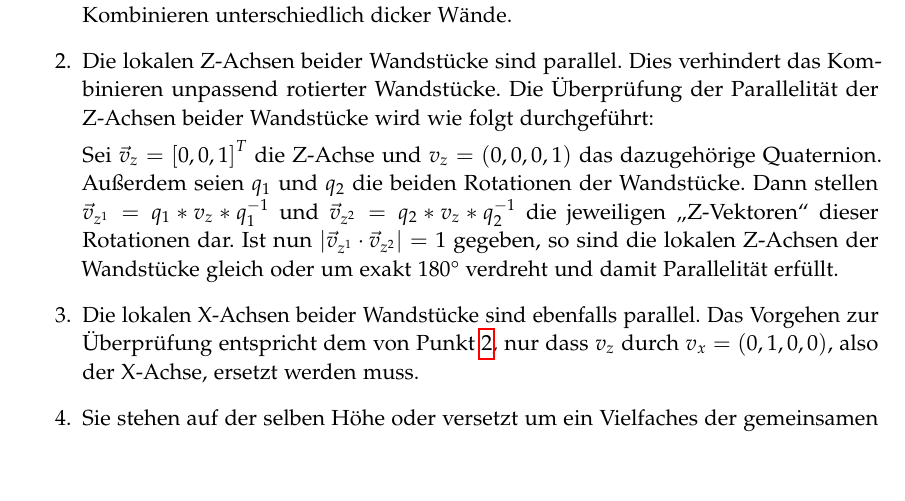
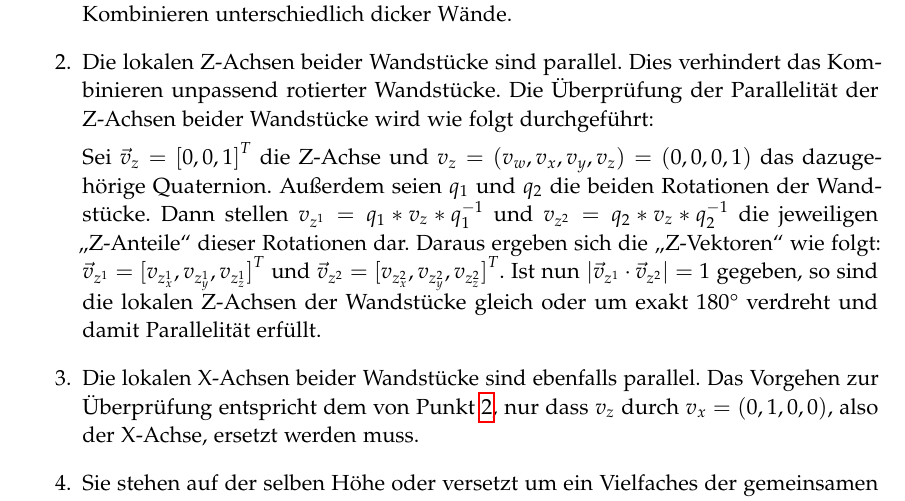
Before and after one commit to rossizero/masterarbeit, a LaTeX thesis (txt/main.tex, which reads txt/txt/realization.tex): part of page 26 of 33, cut so that both start at the same text, the shorter picture padded with empty space. Compiled offline with pdfLaTeX.

Commit message:
fixed calculation in real combination

```diff
--- a/txt/txt/realization.tex
+++ b/txt/txt/realization.tex
@@ -42,10 +42,13 @@ Um zwei Wandstücke zu sinvoll kombinieren zu könne, müssen folgende Eigenscha
     Die Überprüfung der Parallelität der Z-Achsen beider Wandstücke wird wie folgt durchgeführt:
 
     Sei \(\vec{v}_z = {[0, 0, 1]}^T\)
-    die Z-Achse und \(v_z = (0, 0, 0, 1)\) das dazugehörige Quaternion.
+    die Z-Achse und \(v_z = (v_w, v_x, v_y, v_z) = (0, 0, 0, 1)\) das dazugehörige Quaternion.
     Außerdem seien \(q_1\) und \(q_2\) die beiden Rotationen der Wandstücke. Dann stellen
-    \(\vec{v}_{z^1} = q_1 * v_z * q_1^{-1}\) und
-    \(\vec{v}_{z^2} = q_2 * v_z * q_2^{-1}\) die jeweiligen \glqq{}Z-Vektoren\grqq{} dieser Rotationen dar.
+    \(v_{z^1} = q_1 * v_z * q_1^{-1}\) und
+    \(v_{z^2} = q_2 * v_z * q_2^{-1}\) die jeweiligen \glqq{}Z-Anteile\grqq{} dieser Rotationen dar.
+    Daraus ergeben sich die \glqq{}Z-Vektoren\grqq{} wie folgt:
+    \(\vec{v}_{z^1} = {[v_{z^1_x}, v_{z^1_y}, v_{z^1_z}]}^T\) und
+    \(\vec{v}_{z^2} = {[v_{z^2_x}, v_{z^2_y}, v_{z^2_z}]}^T\).
     Ist nun \(|\vec{v}_{z^1} \cdot \vec{v}_{z^2}| = 1\) gegeben, so sind die lokalen Z-Achsen der Wandstücke gleich oder um exakt 180\degree{} verdreht und damit Parallelität erfüllt.
     \item Die lokalen X-Achsen beider Wandstücke sind ebenfalls parallel. Das Vorgehen zur Überprüfung entspricht dem von Punkt~\ref{real:z_parallel}, nur dass \(v_z\) durch \(v_x = (0, 1, 0, 0)\), also der X-Achse, ersetzt werden muss.
     \item Sie stehen auf der selben Höhe oder versetzt um ein Vielfaches der gemeinsamen Modulhöhe.
```
